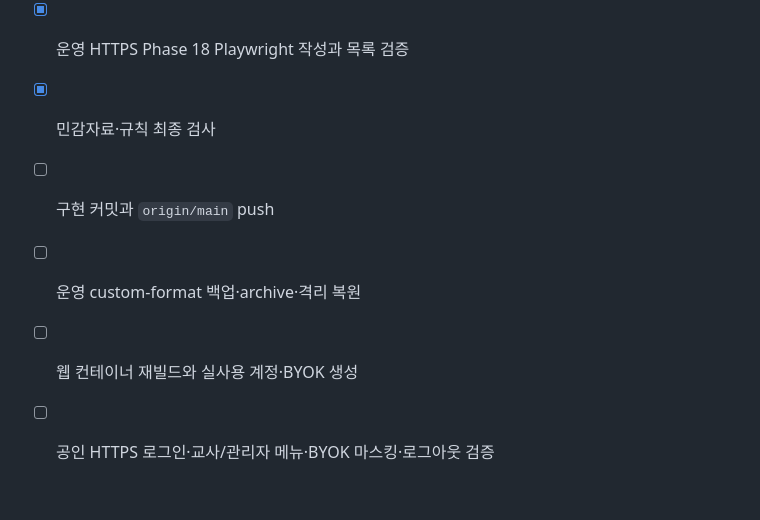
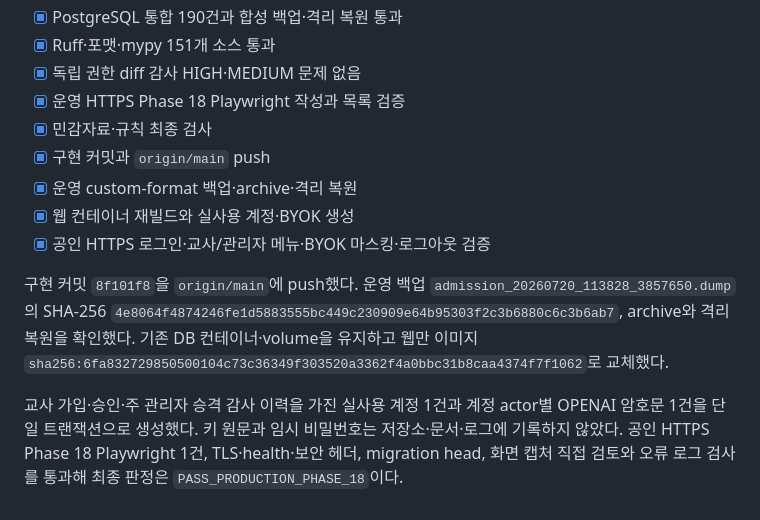
Before and after one commit to memilmuk82/junior-college-admission, a Markdown page: tasks/PHASE_18_TEACHER_CAPABLE_MAIN_ADMIN.md, the part around the change. Drawn GitHub-style.

Commit message:
Phase 18 운영 계정과 배포 결과를 기록한다

```diff
--- a/tasks/PHASE_18_TEACHER_CAPABLE_MAIN_ADMIN.md
+++ b/tasks/PHASE_18_TEACHER_CAPABLE_MAIN_ADMIN.md
@@ -69,7 +69,11 @@
 - [x] 독립 권한 diff 감사 HIGH·MEDIUM 문제 없음
 - [x] 운영 HTTPS Phase 18 Playwright 작성과 목록 검증
 - [x] 민감자료·규칙 최종 검사
-- [ ] 구현 커밋과 `origin/main` push
-- [ ] 운영 custom-format 백업·archive·격리 복원
-- [ ] 웹 컨테이너 재빌드와 실사용 계정·BYOK 생성
-- [ ] 공인 HTTPS 로그인·교사/관리자 메뉴·BYOK 마스킹·로그아웃 검증
+- [x] 구현 커밋과 `origin/main` push
+- [x] 운영 custom-format 백업·archive·격리 복원
+- [x] 웹 컨테이너 재빌드와 실사용 계정·BYOK 생성
+- [x] 공인 HTTPS 로그인·교사/관리자 메뉴·BYOK 마스킹·로그아웃 검증
+
+구현 커밋 `8f101f8`을 `origin/main`에 push했다. 운영 백업 `admission_20260720_113828_3857650.dump`의 SHA-256 `4e8064f4874246fe1d5883555bc449c230909e64b95303f2c3b6880c6c3b6ab7`, archive와 격리 복원을 확인했다. 기존 DB 컨테이너·volume을 유지하고 웹만 이미지 `sha256:6fa832729850500104c73c36349f303520a3362f4a0bbc31b8caa4374f7f1062`로 교체했다.
+
+교사 가입·승인·주 관리자 승격 감사 이력을 가진 실사용 계정 1건과 계정 actor별 OPENAI 암호문 1건을 단일 트랜잭션으로 생성했다. 키 원문과 임시 비밀번호는 저장소·문서·로그에 기록하지 않았다. 공인 HTTPS Phase 18 Playwright 1건, TLS·health·보안 헤더, migration head, 화면 캡처 직접 검토와 오류 로그 검사를 통과해 최종 판정은 `PASS_PRODUCTION_PHASE_18`이다.
```
Also changed, not shown: DEVELOPMENT_LOG.md (+4 -0 lines), PROJECT_STATUS.md (+12 -0 lines).
